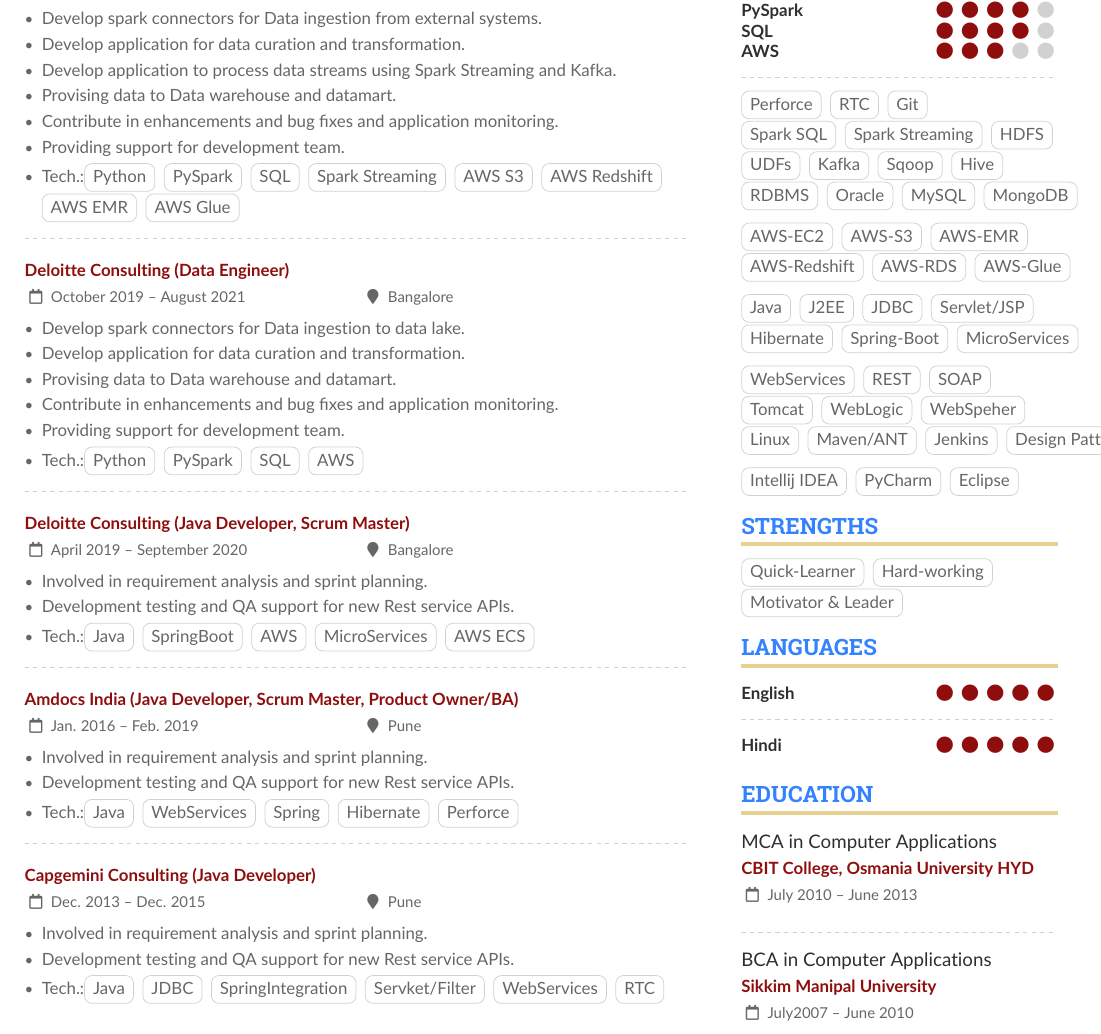
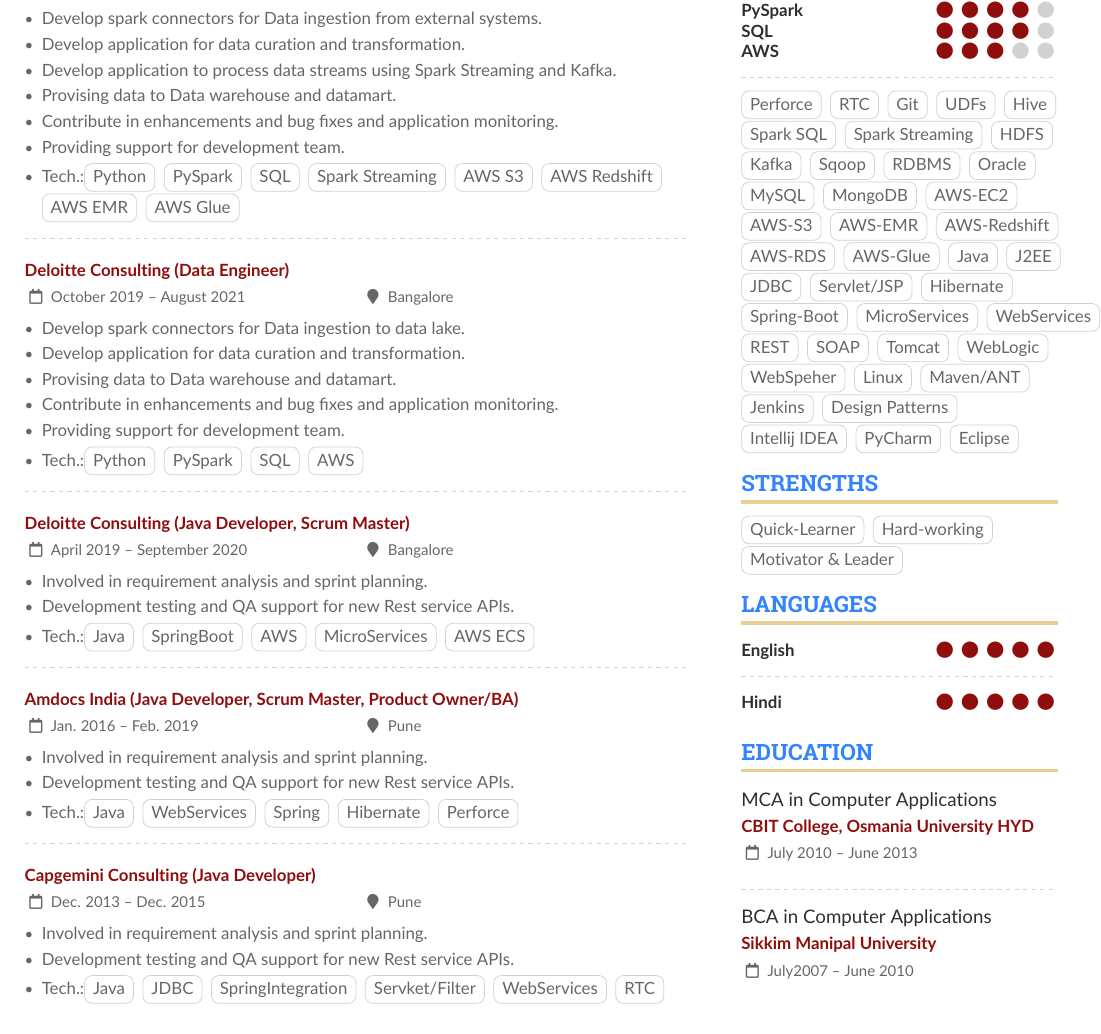
Before and after one commit to SRVivek1/resume, a LaTeX CV (spark-developer/viveksingh-pyspark-data-engineer_2.tex): part of the page, cut so that both start at the same text. Compiled offline with pdfLaTeX.

Commit message:
Reformatting of skills - \cvtags

```diff
--- a/spark-developer/viveksingh-pyspark-data-engineer_2.tex
+++ b/spark-developer/viveksingh-pyspark-data-engineer_2.tex
@@ -254,22 +254,19 @@
 \cvtag{Perforce}
 \cvtag{RTC}
 \cvtag{Git}
-
 %BigData
+\cvtag{UDFs}
+\cvtag{Hive}
 \cvtag{Spark SQL}
 \cvtag{Spark Streaming}
 \cvtag{HDFS}
-\cvtag{UDFs}
 \cvtag{Kafka}
 \cvtag{Sqoop}
-\cvtag{Hive}
-
 % DataBases
 \cvtag{RDBMS}
 \cvtag{Oracle}
 \cvtag{MySQL}
 \cvtag{MongoDB}
-
 % AWS
 \cvtag{AWS-EC2}
 \cvtag{AWS-S3}
@@ -277,26 +274,22 @@
 \cvtag{AWS-Redshift}
 \cvtag{AWS-RDS}
 \cvtag{AWS-Glue}
-
 % Java, Spring, Hibernate
 \cvtag{Java}
 \cvtag{J2EE}
 \cvtag{JDBC}
 \cvtag{Servlet/JSP}
-\cvtag{Hibernate}
+\cvtag{Hibernate} \\
 \cvtag{Spring-Boot}
 \cvtag{MicroServices}
-
 %Web services
 \cvtag{WebServices}
 \cvtag{REST}
 \cvtag{SOAP}
-
 % App Server
 \cvtag{Tomcat}
 \cvtag{WebLogic}
 \cvtag{WebSpeher}
-
 % Unix CICD
 \cvtag{Linux}
 \cvtag{Maven/ANT}
```
Also changed, not shown: spark-developer/viveksingh-pyspark-data-engineer_2.pdf.
